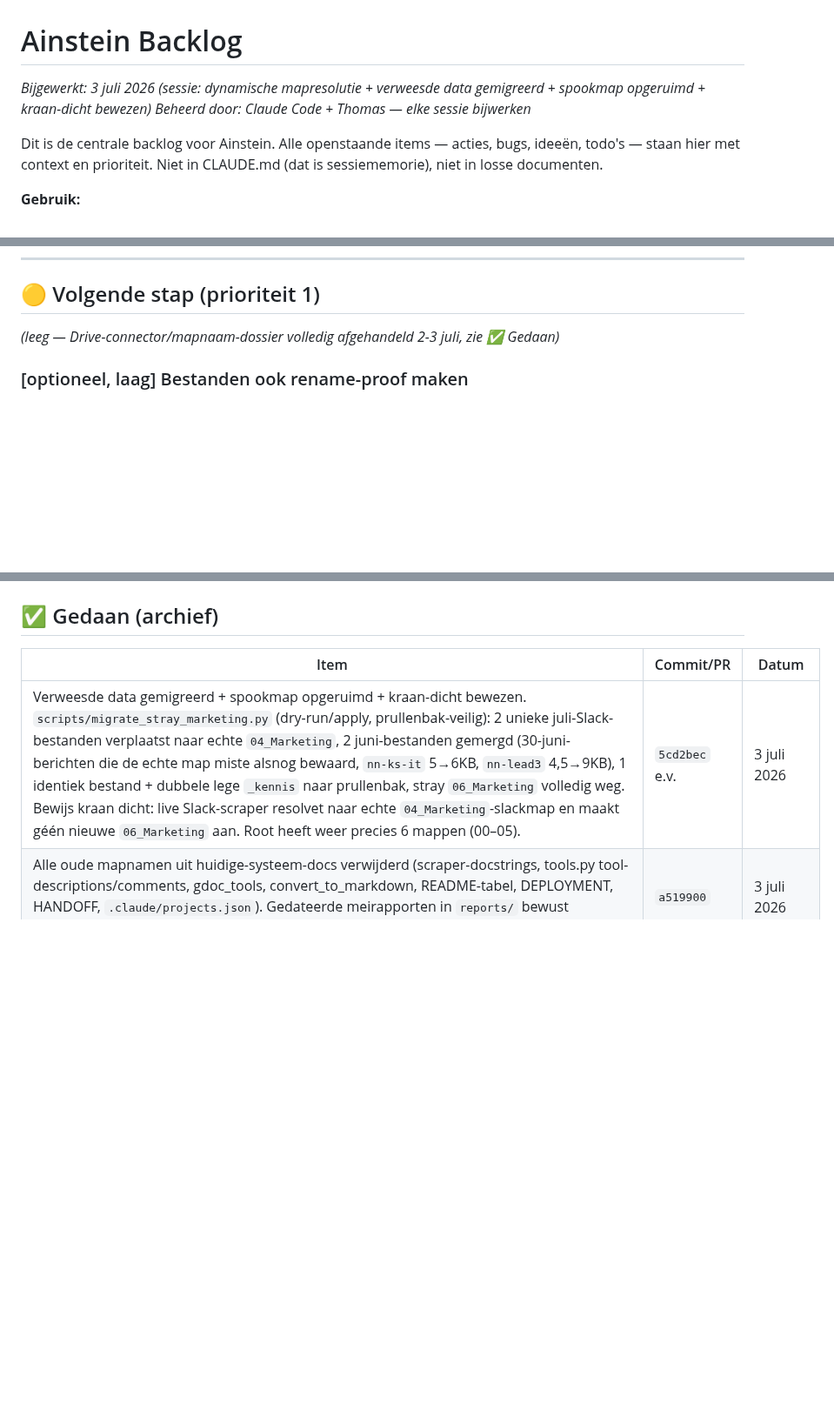
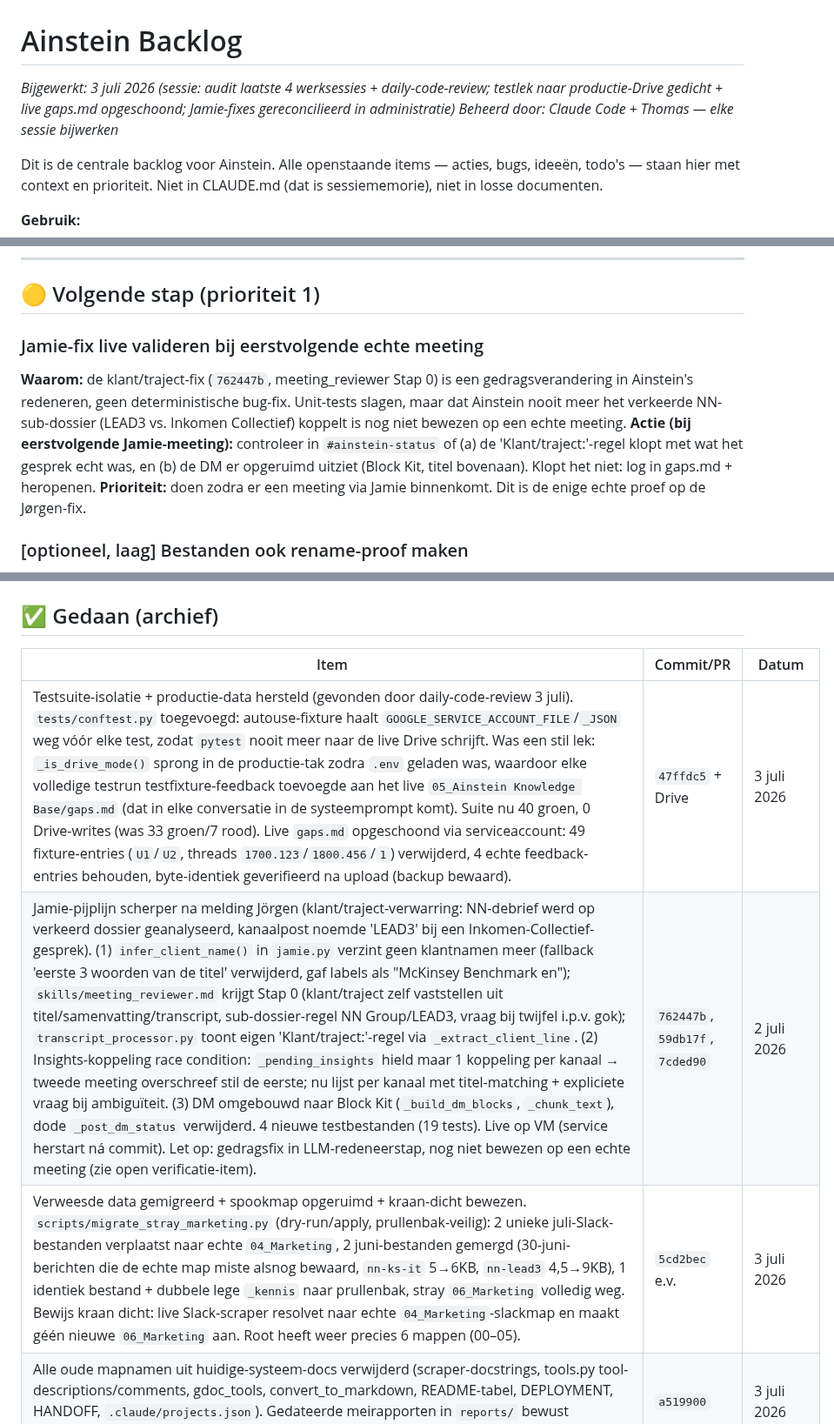
Before and after one commit to tthiadens-TT/Ainstein, a Markdown page: plans/ainstein-roadmap.md, 3 parts joined by grey strips. Shown at 87% size. Drawn GitHub-style; blank space fills up the shorter version.

Commit message:
docs: reconcilieer Jamie-fixes + testlek-fix in roadmap en Current State
De 3 fixes uit de Jørgen-sessie (762447b klant/traject, 59db17f insights race,
7cded90 Block Kit DM) draaiden live maar stonden nergens in de administratie
(parallelle sessie werkte de roadmap niet bij). Toegevoegd aan Gedaan + Current
State. Ook vandaag toegevoegd: testlek-fix (conftest) + gaps.md-opschoning.
Nieuw open item: Jamie-fix live valideren bij eerstvolgende echte meeting.

Co-Authored-By: Claude Opus 4.8 <noreply@anthropic.com>

```diff
--- a/plans/ainstein-roadmap.md
+++ b/plans/ainstein-roadmap.md
@@ -1,6 +1,6 @@
 # Ainstein Backlog
 
-*Bijgewerkt: 3 juli 2026 (sessie: dynamische mapresolutie + verweesde data gemigreerd + spookmap opgeruimd + kraan-dicht bewezen)*
+*Bijgewerkt: 3 juli 2026 (sessie: audit laatste 4 werksessies + daily-code-review; testlek naar productie-Drive gedicht + live gaps.md opgeschoond; Jamie-fixes gereconcilieerd in administratie)*
 *Beheerd door: Claude Code + Thomas — elke sessie bijwerken*
 
 Dit is de centrale backlog voor Ainstein. Alle openstaande items — acties, bugs, ideeën, todo's — staan hier met context en prioriteit. Niet in CLAUDE.md (dat is sessiememorie), niet in losse documenten.
@@ -55,7 +55,10 @@ De noot "expertprofielen staan alleen in persoonlijke Drive, niet in Shared Driv
 
 ## 🟡 Volgende stap (prioriteit 1)
 
-*(leeg — Drive-connector/mapnaam-dossier volledig afgehandeld 2-3 juli, zie ✅ Gedaan)*
+### Jamie-fix live valideren bij eerstvolgende echte meeting
+**Waarom:** de klant/traject-fix (`762447b`, meeting_reviewer Stap 0) is een gedragsverandering in Ainstein's redeneren, geen deterministische bug-fix. Unit-tests slagen, maar dat Ainstein nooit meer het verkeerde NN-sub-dossier (LEAD3 vs. Inkomen Collectief) koppelt is nog niet bewezen op een echte meeting.
+**Actie (bij eerstvolgende Jamie-meeting):** controleer in `#ainstein-status` of (a) de 'Klant/traject:'-regel klopt met wat het gesprek echt was, en (b) de DM er opgeruimd uitziet (Block Kit, titel bovenaan). Klopt het niet: log in gaps.md + heropenen.
+**Prioriteit:** doen zodra er een meeting via Jamie binnenkomt. Dit is de enige echte proef op de Jørgen-fix.
 
 ### [optioneel, laag] Bestanden ook rename-proof maken
 **Nu:** mappen zijn rename-proof via `drive_structure.py`, maar bestanden worden nog op naam opgezocht (`kennis_laag.md`, `verbal_identity.md`, `gaps.md`, `entiteiten.md`, expertprofielen).
@@ -715,6 +718,8 @@ Eerste project? Zet alles in je persoonlijke Drive als backup, maar **werk altij
 
 | Item | Commit/PR | Datum |
 |---|---|---|
+| Testsuite-isolatie + productie-data hersteld (gevonden door daily-code-review 3 juli). `tests/conftest.py` toegevoegd: autouse-fixture haalt `GOOGLE_SERVICE_ACCOUNT_FILE`/`_JSON` weg vóór elke test, zodat `pytest` nooit meer naar de live Drive schrijft. Was een stil lek: `_is_drive_mode()` sprong in de productie-tak zodra `.env` geladen was, waardoor elke volledige testrun testfixture-feedback toevoegde aan het live `05_Ainstein Knowledge Base/gaps.md` (dat in elke conversatie in de systeemprompt komt). Suite nu 40 groen, 0 Drive-writes (was 33 groen/7 rood). Live `gaps.md` opgeschoond via serviceaccount: 49 fixture-entries (`U1`/`U2`, threads `1700.123`/`1800.456`/`1`) verwijderd, 4 echte feedback-entries behouden, byte-identiek geverifieerd na upload (backup bewaard). | `47ffdc5` + Drive | 3 juli 2026 |
+| Jamie-pijplijn scherper na melding Jörgen (klant/traject-verwarring: NN-debrief werd op verkeerd dossier geanalyseerd, kanaalpost noemde 'LEAD3' bij een Inkomen-Collectief-gesprek). (1) `infer_client_name()` in `jamie.py` verzint geen klantnamen meer (fallback 'eerste 3 woorden van de titel' verwijderd, gaf labels als "McKinsey Benchmark en"); `skills/meeting_reviewer.md` krijgt Stap 0 (klant/traject zelf vaststellen uit titel/samenvatting/transcript, sub-dossier-regel NN Group/LEAD3, vraag bij twijfel i.p.v. gok); `transcript_processor.py` toont eigen 'Klant/traject:'-regel via `_extract_client_line`. (2) Insights-koppeling race condition: `_pending_insights` hield maar 1 koppeling per kanaal → tweede meeting overschreef stil de eerste; nu lijst per kanaal met titel-matching + expliciete vraag bij ambiguïteit. (3) DM omgebouwd naar Block Kit (`_build_dm_blocks`, `_chunk_text`), dode `_post_dm_status` verwijderd. 4 nieuwe testbestanden (19 tests). Live op VM (service herstart ná commit). Let op: gedragsfix in LLM-redeneerstap, nog niet bewezen op een echte meeting (zie open verificatie-item). | `762447b`, `59db17f`, `7cded90` | 2 juli 2026 |
 | Verweesde data gemigreerd + spookmap opgeruimd + kraan-dicht bewezen. `scripts/migrate_stray_marketing.py` (dry-run/apply, prullenbak-veilig): 2 unieke juli-Slack-bestanden verplaatst naar echte `04_Marketing`, 2 juni-bestanden gemergd (30-juni-berichten die de echte map miste alsnog bewaard, `nn-ks-it` 5→6KB, `nn-lead3` 4,5→9KB), 1 identiek bestand + dubbele lege `_kennis` naar prullenbak, stray `06_Marketing` volledig weg. Bewijs kraan dicht: live Slack-scraper resolvet naar echte `04_Marketing`-slackmap en maakt géén nieuwe `06_Marketing` aan. Root heeft weer precies 6 mappen (00–05). | `5cd2bec` e.v. | 3 juli 2026 |
 | Alle oude mapnamen uit huidige-systeem-docs verwijderd (scraper-docstrings, tools.py tool-descriptions/comments, gdoc_tools, convert_to_markdown, README-tabel, DEPLOYMENT, HANDOFF, `.claude/projects.json`). Gedateerde meirapporten in `reports/` bewust ongemoeid (historisch). | `a519900` | 3 juli 2026 |
 | Dynamische Drive-mapresolutie: `drive_structure.py` toegevoegd (herkent top-level mappen aan nummer-voorvoegsel 00_ t/m 05_, niet aan naam; fail loud, nooit top-level spookmap, oudste-wint bij duplicaten). Alle scrapers (slack/linkedin/medium/substack/website), `update_stijl`, `restore_voice`, `run_kennisextractie` en `tools.save_text_bakje` omgebouwd van hardcoded `("06_Marketing", …)` naar `drive_structure`. `tools._build_drive_folder_ids` registreert rol-aliassen op voorvoegsel (folder_ids.get('04_Marketing') rename-proof). Dode code `scripts/setup_outcomes.py` verwijderd. Geverifieerd op VM: zelftest resolvet alle rollen correct naar de échte mappen (niet de spookmap), oudste-wint pikt gevulde `_kennis`. Datalek gestopt. | `bd836c6` | 2 juli 2026 |
```
Also changed, not shown: CLAUDE.md (+4 -2 lines).
